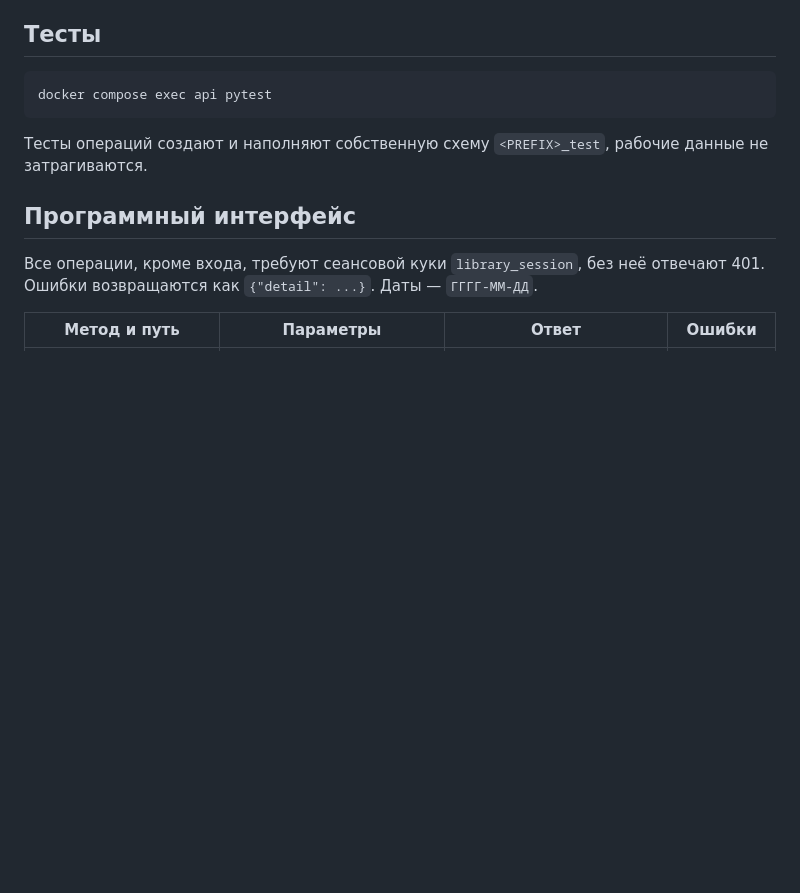
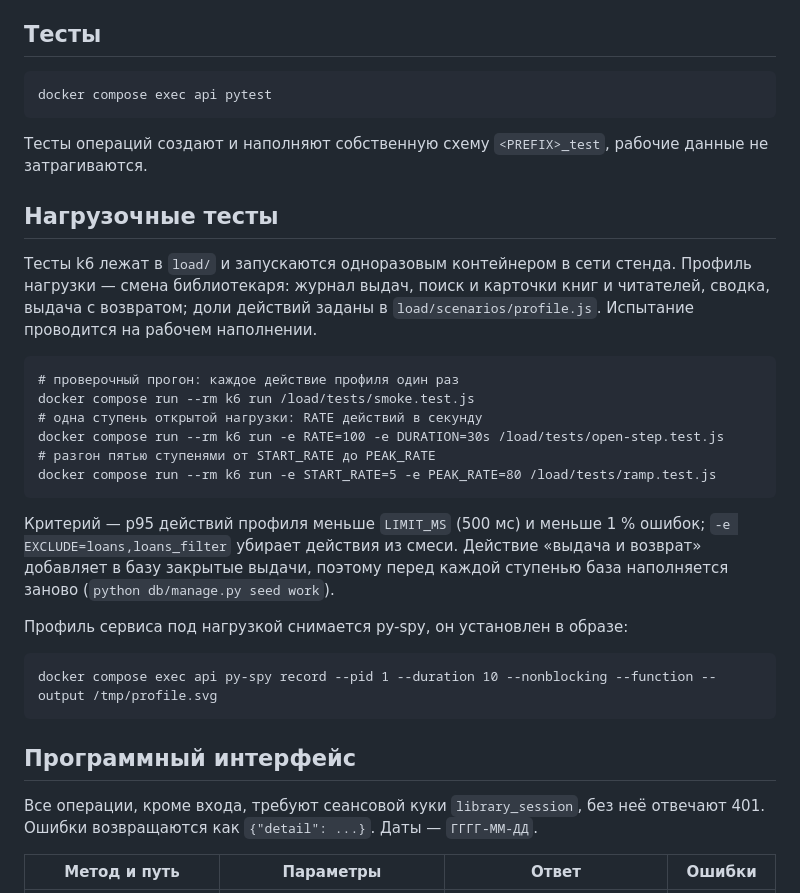
Before and after one commit to Alexalex221/oksp-kursovaya, a Markdown page: README.md, the part around the change. Drawn GitHub-style; blank space fills up the shorter version.

Commit message:
README: запуск нагрузочных тестов и профилирования

```diff
--- a/README.md
+++ b/README.md
@@ -68,6 +68,29 @@
 Тесты операций создают и наполняют собственную схему `<PREFIX>_test`, рабочие
 данные не затрагиваются.
 
+## Нагрузочные тесты
+
+Тесты k6 лежат в `load/` и запускаются одноразовым контейнером в сети стенда.
+Профиль нагрузки — смена библиотекаря: журнал выдач, поиск и карточки книг и
+читателей, сводка, выдача с возвратом; доли действий заданы в
+`load/scenarios/profile.js`. Испытание проводится на рабочем наполнении.
+
+    # проверочный прогон: каждое действие профиля один раз
+    docker compose run --rm k6 run /load/tests/smoke.test.js
+    # одна ступень открытой нагрузки: RATE действий в секунду
+    docker compose run --rm k6 run -e RATE=100 -e DURATION=30s /load/tests/open-step.test.js
+    # разгон пятью ступенями от START_RATE до PEAK_RATE
+    docker compose run --rm k6 run -e START_RATE=5 -e PEAK_RATE=80 /load/tests/ramp.test.js
+
+Критерий — p95 действий профиля меньше `LIMIT_MS` (500 мс) и меньше 1 % ошибок;
+`-e EXCLUDE=loans,loans_filter` убирает действия из смеси. Действие «выдача и
+возврат» добавляет в базу закрытые выдачи, поэтому перед каждой ступенью база
+наполняется заново (`python db/manage.py seed work`).
+
+Профиль сервиса под нагрузкой снимается py-spy, он установлен в образе:
+
+    docker compose exec api py-spy record --pid 1 --duration 10 --nonblocking --function --output /tmp/profile.svg
+
 ## Программный интерфейс
 
 Все операции, кроме входа, требуют сеансовой куки `library_session`, без неё
```
